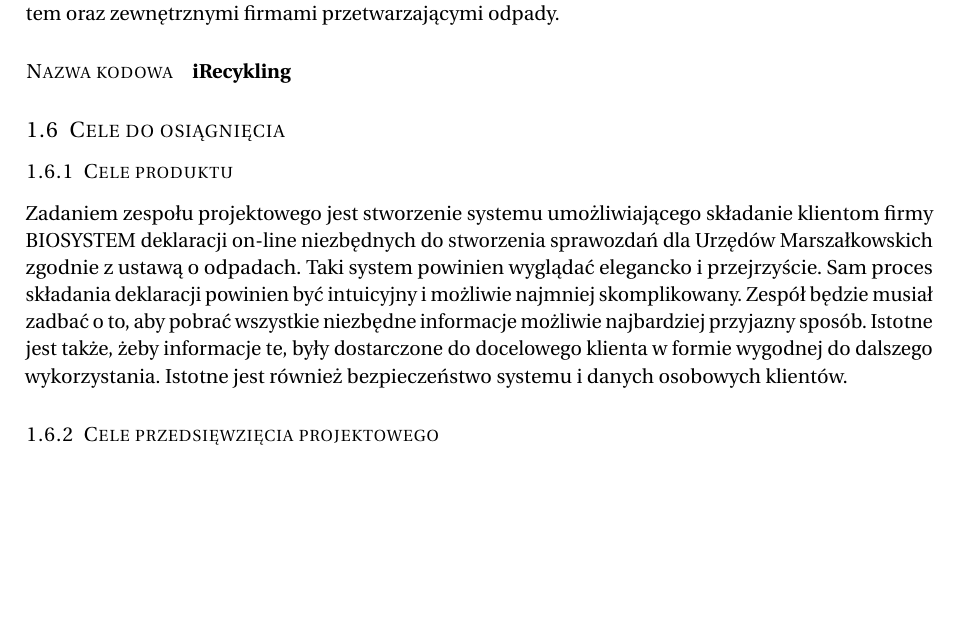
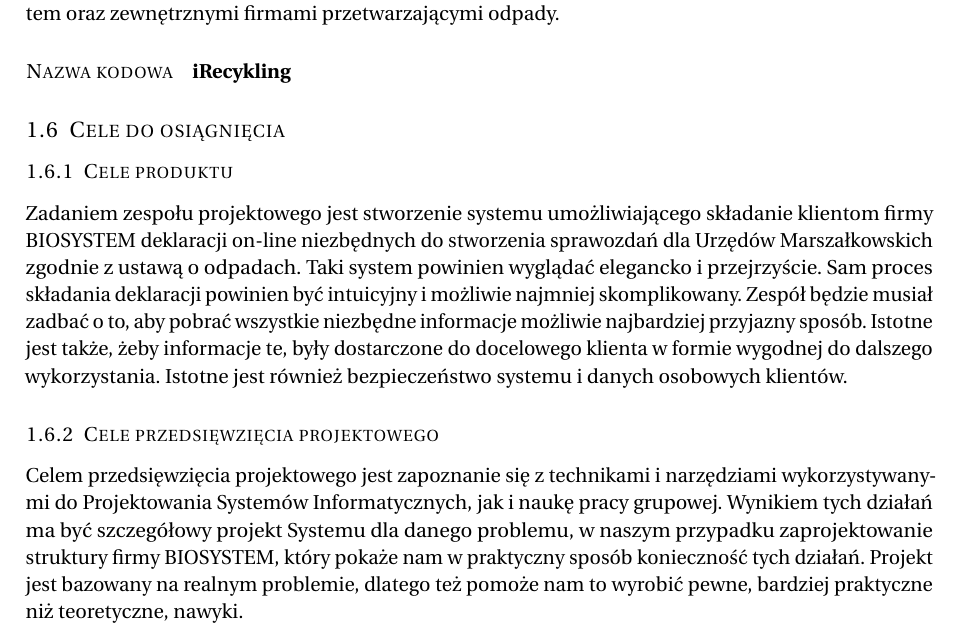
Before and after one commit to Quirk0o/psi-biosystem, a LaTeX document (dokumentacja.tex, which reads partials/162-cele-projektu.tex): part of page 7 of 7, cut so that both start at the same text, the shorter picture padded with empty space. Compiled offline with pdfLaTeX.

Commit message:
Update 162-cele-projektu.tex
bulbasaur

```diff
--- a/partials/162-cele-projektu.tex
+++ b/partials/162-cele-projektu.tex
@@ -2,3 +2,7 @@
 % Cele stawiane przed zespołem projektowym, nieistotne lub drugorzędne dla zleceniodawcy albo wręcz nie ujawniane przed nim;
 % przeważnie dotyczą one sposobu prowadzenia przedsięwzięcia projektowego [np. stosowane metodyki, narzędzia] lub pobocznych,
 % niewidocznych dla użytkownika i zleceniodawcy systemu efektów procesu jego wytwarzania, np. [dodatkowy opis, wskazówki, instrukcje]
+
+Celem przedsięwzięcia projektowego jest zapoznanie się z technikami i narzędziami wykorzystywanymi do Projektowania Systemów Informatycznych, jak i naukę pracy grupowej.
+Wynikiem tych działań ma być szczegółowy projekt Systemu dla danego problemu, w naszym przypadku zaprojektowanie struktury firmy BIOSYSTEM, który
+pokaże nam w praktyczny sposób konieczność tych działań. Projekt jest bazowany na realnym problemie, dlatego też pomoże nam to wyrobić pewne, bardziej praktyczne niż teoretyczne, nawyki.
```
